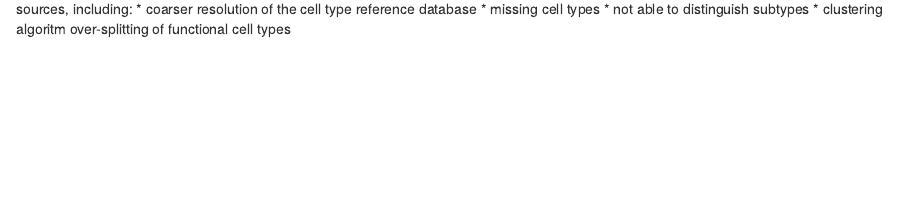
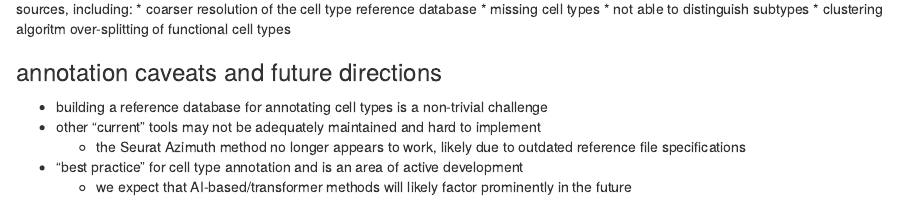
Before and after one commit to harvardinformatics/short-trainings, an R Markdown document (scRNA-intro/SinglecellRNAseq_part2.Rmd): the page in a window 1100 px wide, from 4320 px down. Rendered offline with R 4.5, knitr and Pandoc, with nearby package versions; some code elsewhere in the file could not run offline.

Commit message:
added caveats and future directions to cell annotation section

```diff
--- a/scRNA-intro/SinglecellRNAseq_part2.Rmd
+++ b/scRNA-intro/SinglecellRNAseq_part2.Rmd
@@ -175,3 +175,10 @@ Note that our clustering reveals finer grained subdivision than is implied simpl
   * missing cell types
   * not able to distinguish subtypes
 * clustering algoritm over-splitting of functional cell types
+
+### annotation caveats and future directions
+* building a reference database for annotating cell types is a non-trivial challenge
+* other "current" tools may not be adequately maintained and hard to implement
+  * the Seurat Azimuth method no longer appears to work, likely due to outdated reference file specifications
+* "best practice" for cell type annotation and is an area of active development
+  * we expect that AI-based/transformer methods will likely factor prominently in the future
```
